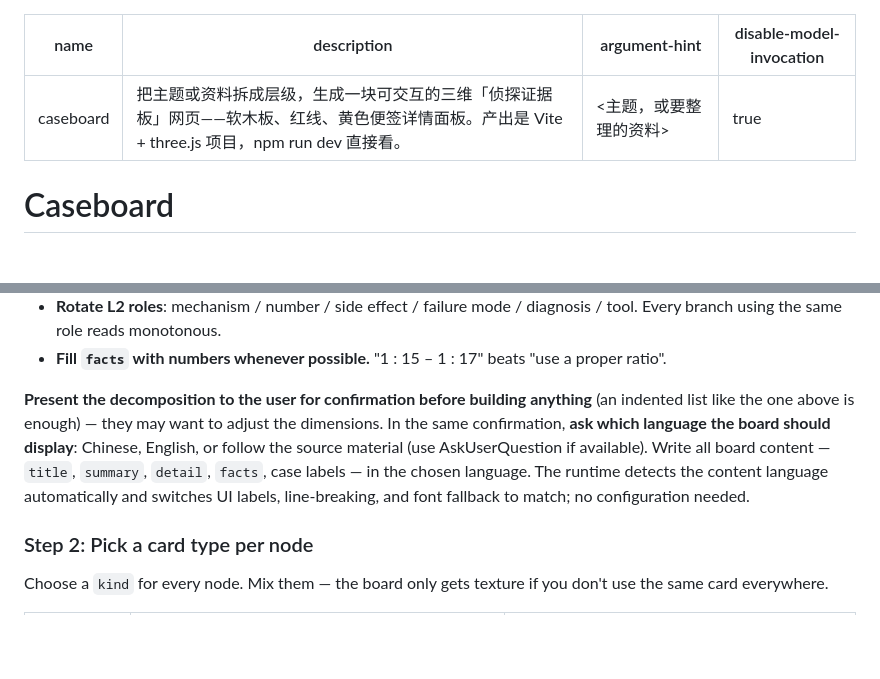
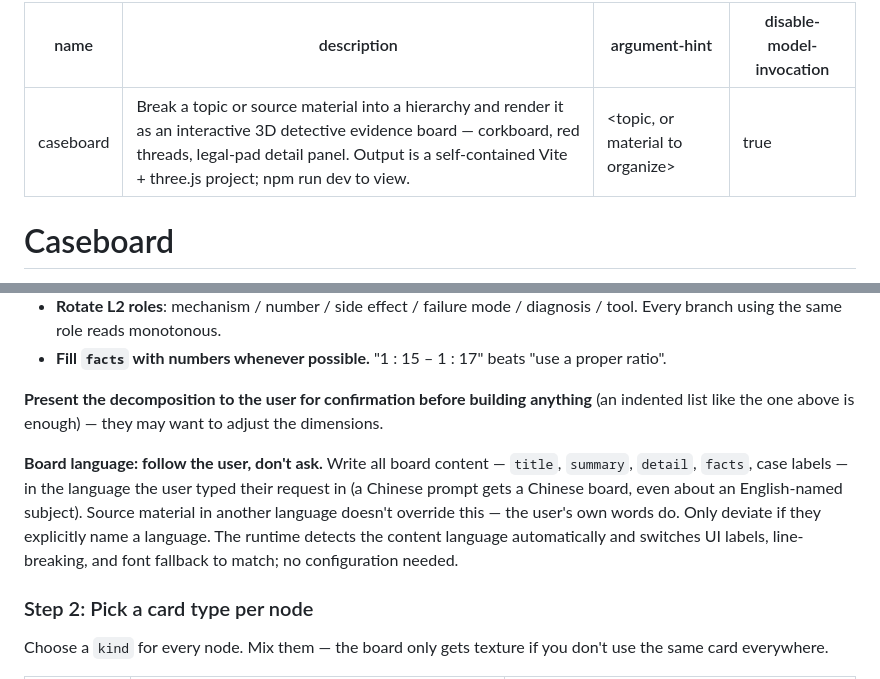
Before and after one commit to Win-Hao/caseboard, a Markdown page: skills/caseboard/SKILL.md, 2 parts joined by grey strips. Drawn GitHub-style; blank space fills up the shorter version.

Commit message:
English frontmatter; infer board language from the user's prompt
The description and argument-hint are now English. Drop the
which-language question from Step 1: the board follows the language the
user typed their request in (source material doesn't override it, an
explicit request does). READMEs updated to match.

Co-Authored-By: Claude Fable 5 <noreply@anthropic.com>

```diff
--- a/skills/caseboard/SKILL.md
+++ b/skills/caseboard/SKILL.md
@@ -1,7 +1,7 @@
 ---
 name: caseboard
-description: 把主题或资料拆成层级，生成一块可交互的三维「侦探证据板」网页——软木板、红线、黄色便签详情面板。产出是 Vite + three.js 项目，npm run dev 直接看。
-argument-hint: <主题，或要整理的资料>
+description: Break a topic or source material into a hierarchy and render it as an interactive 3D detective evidence board — corkboard, red threads, legal-pad detail panel. Output is a self-contained Vite + three.js project; npm run dev to view.
+argument-hint: <topic, or material to organize>
 disable-model-invocation: true
 ---
 
@@ -73,7 +73,9 @@ Reusable moves:
 - **Rotate L2 roles**: mechanism / number / side effect / failure mode / diagnosis / tool. Every branch using the same role reads monotonous.
 - **Fill `facts` with numbers whenever possible.** "1 : 15 – 1 : 17" beats "use a proper ratio".
 
-**Present the decomposition to the user for confirmation before building anything** (an indented list like the one above is enough) — they may want to adjust the dimensions. In the same confirmation, **ask which language the board should display**: Chinese, English, or follow the source material (use AskUserQuestion if available). Write all board content — `title`, `summary`, `detail`, `facts`, case labels — in the chosen language. The runtime detects the content language automatically and switches UI labels, line-breaking, and font fallback to match; no configuration needed.
+**Present the decomposition to the user for confirmation before building anything** (an indented list like the one above is enough) — they may want to adjust the dimensions.
+
+**Board language: follow the user, don't ask.** Write all board content — `title`, `summary`, `detail`, `facts`, case labels — in the language the user typed their request in (a Chinese prompt gets a Chinese board, even about an English-named subject). Source material in another language doesn't override this — the user's own words do. Only deviate if they explicitly name a language. The runtime detects the content language automatically and switches UI labels, line-breaking, and font fallback to match; no configuration needed.
 
 ### Step 2: Pick a card type per node
 
```
Also changed, not shown: README.md (+1 -1 lines), README.zh-CN.md (+1 -1 lines).
